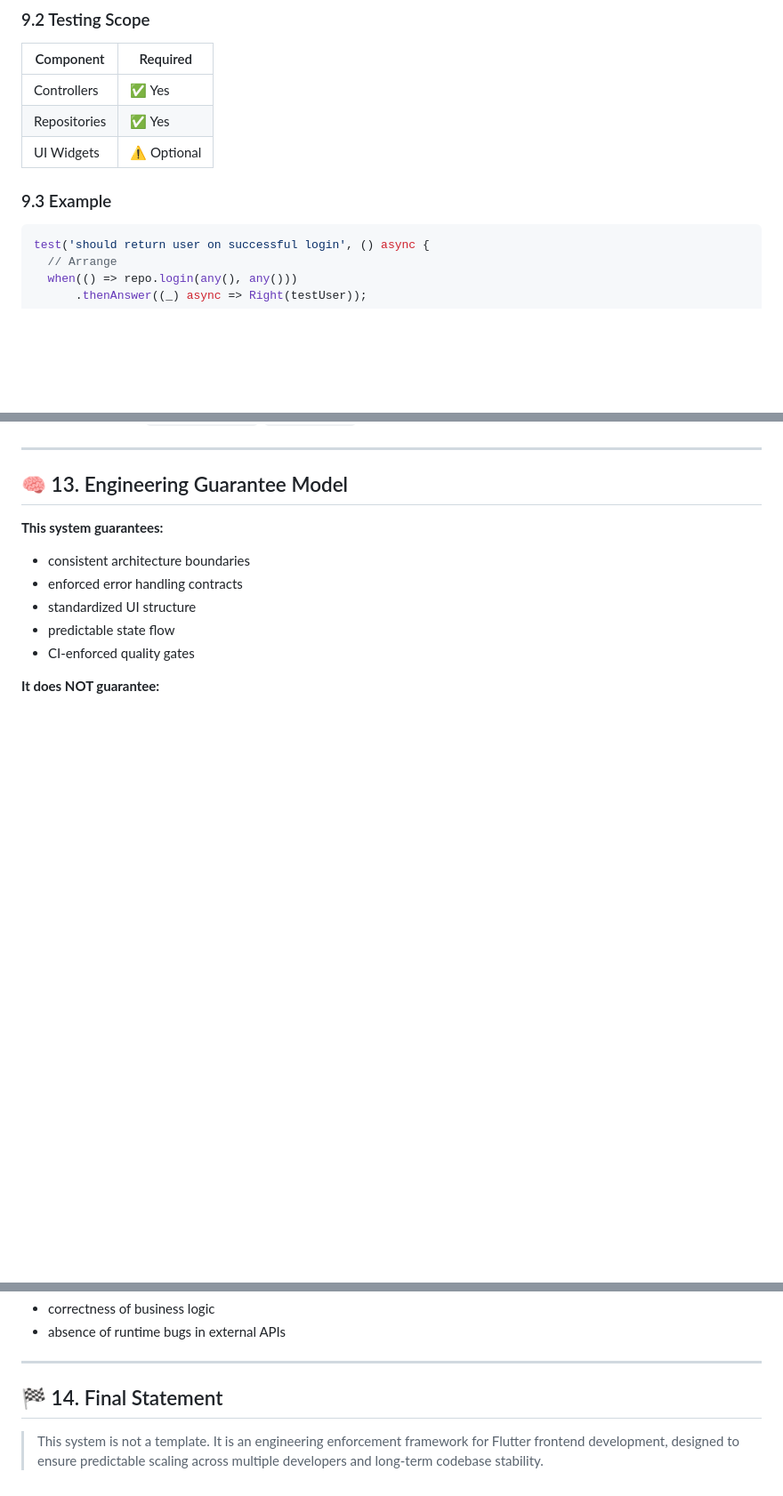
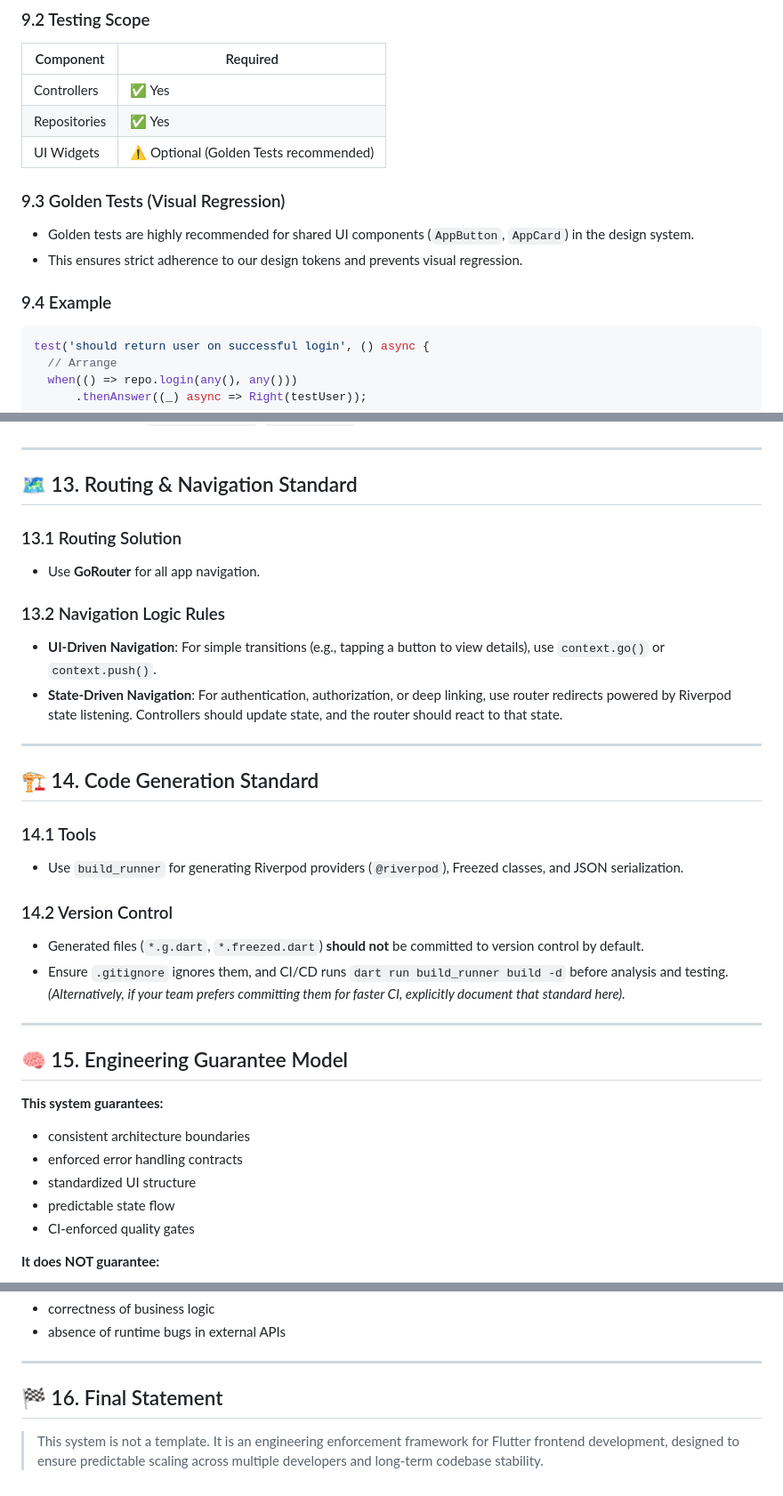
Before and after one commit to FORHU/mapanytime-market-app, a Markdown page: docs/Framework-Guide/engineering-handbook.md, 3 parts joined by grey strips. Shown at 89% size. Rendered like a GitHub page; blank space fills up the shorter version.

Commit message:
docs: add Flutter frontend engineering handbook and architectural standards guide

````diff
--- a/docs/Framework-Guide/engineering-handbook.md
+++ b/docs/Framework-Guide/engineering-handbook.md
@@ -205,9 +210,13 @@ All requests must go through: `ApiService` (Dio abstraction), which exposes
 |---|---|
 | Controllers | ✅ Yes |
 | Repositories | ✅ Yes |
-| UI Widgets | ⚠️ Optional |
+| UI Widgets | ⚠️ Optional (Golden Tests recommended) |
 
-### 9.3 Example
+### 9.3 Golden Tests (Visual Regression)
+- Golden tests are highly recommended for shared UI components (`AppButton`, `AppCard`) in the design system.
+- This ensures strict adherence to our design tokens and prevents visual regression.
+
+### 9.4 Example
 ```dart
 test('should return user on successful login', () async {
   // Arrange
@@ -275,7 +284,29 @@ The following are explicitly forbidden:
 
 ---
 
-## 🧠 13. Engineering Guarantee Model
+## 🗺️ 13. Routing & Navigation Standard
+
+### 13.1 Routing Solution
+- Use **GoRouter** for all app navigation.
+
+### 13.2 Navigation Logic Rules
+- **UI-Driven Navigation**: For simple transitions (e.g., tapping a button to view details), use `context.go()` or `context.push()`.
+- **State-Driven Navigation**: For authentication, authorization, or deep linking, use router redirects powered by Riverpod state listening. Controllers should update state, and the router should react to that state.
+
+---
+
+## 🏗️ 14. Code Generation Standard
+
+### 14.1 Tools
+- Use `build_runner` for generating Riverpod providers (`@riverpod`), Freezed classes, and JSON serialization.
+
+### 14.2 Version Control
+- Generated files (`*.g.dart`, `*.freezed.dart`) **should not** be committed to version control by default.
+- Ensure `.gitignore` ignores them, and CI/CD runs `dart run build_runner build -d` before analysis and testing. *(Alternatively, if your team prefers committing them for faster CI, explicitly document that standard here).*
+
+---
+
+## 🧠 15. Engineering Guarantee Model
 
 **This system guarantees:**
 - consistent architecture boundaries
@@ -290,7 +321,7 @@ The following are explicitly forbidden:
 
 ---
 
-## 🏁 14. Final Statement
+## 🏁 16. Final Statement
 
 > This system is not a template.
 > It is an engineering enforcement framework for Flutter frontend development, designed to ensure predictable scaling across multiple developers and long-term codebase stability.
````
Also changed, not shown: other parts of docs/Framework-Guide/engineering-handbook.md (+5 -0 lines).
